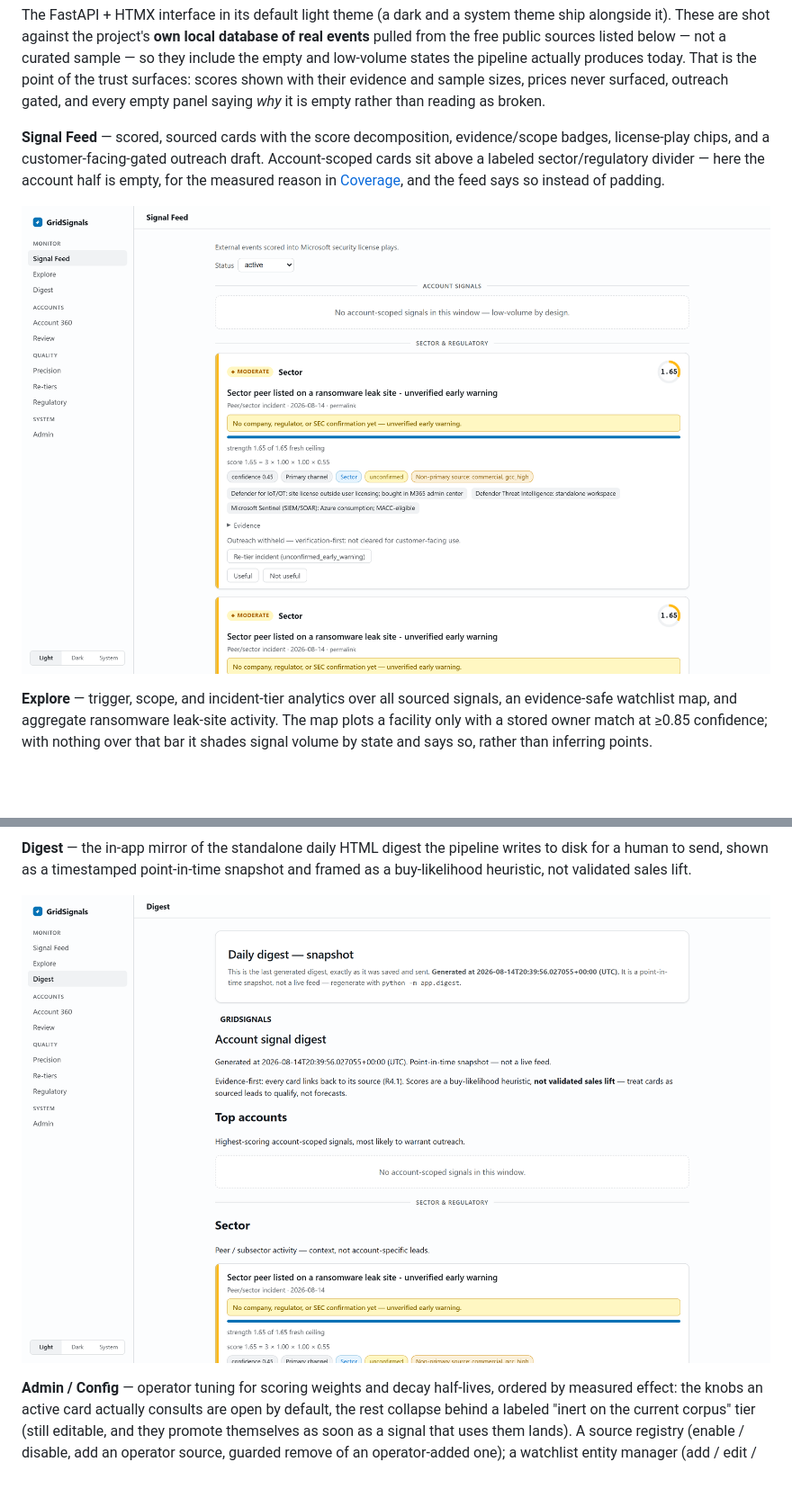
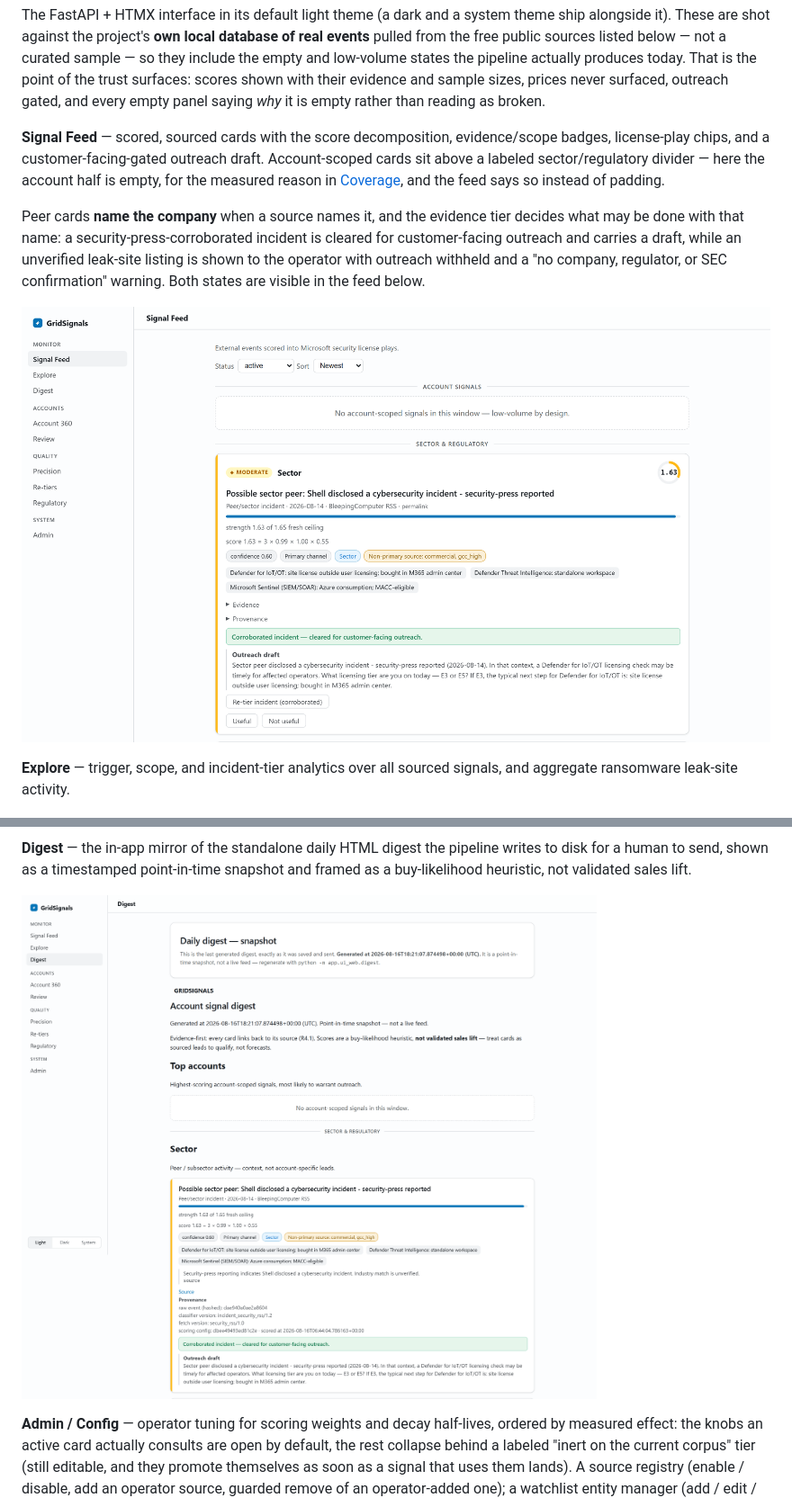
Before and after one commit to Doogit/GridReaper, a Markdown page: README.md, 2 parts joined by grey strips. Shown at 90% size. GitHub-like rendering; pictures changed too: assets/screenshots/digest.png, assets/screenshots/signal-feed.png; blank space fills up the shorter version.

```diff
--- a/README.md
+++ b/README.md
@@ -64,9 +64,11 @@ The FastAPI + HTMX interface in its default light theme (a dark and a system the
 
 **Signal Feed** — scored, sourced cards with the score decomposition, evidence/scope badges, license-play chips, and a customer-facing-gated outreach draft. Account-scoped cards sit above a labeled sector/regulatory divider — here the account half is empty, for the measured reason in [Coverage](#coverage), and the feed says so instead of padding.
 
+Peer cards **name the company** when a source names it, and the evidence tier decides what may be done with that name: a security-press-corroborated incident is cleared for customer-facing outreach and carries a draft, while an unverified leak-site listing is shown to the operator with outreach withheld and a "no company, regulator, or SEC confirmation" warning. Both states are visible in the feed below.
+
 ![Signal Feed](assets/screenshots/signal-feed.png)
 
-**Explore** — trigger, scope, and incident-tier analytics over all sourced signals, an evidence-safe watchlist map, and aggregate ransomware leak-site activity. The map plots a facility only with a stored owner match at ≥0.85 confidence; with nothing over that bar it shades signal volume by state and says so, rather than inferring points.
+**Explore** — trigger, scope, and incident-tier analytics over all sourced signals, and aggregate ransomware leak-site activity.
 
 ![Explore — Trigger Analytics](assets/screenshots/explore-analytics.png)
 
```
Also changed, not shown: other parts of README.md (+2 -1 lines), assets/screenshots/explore-map.png (deleted).
